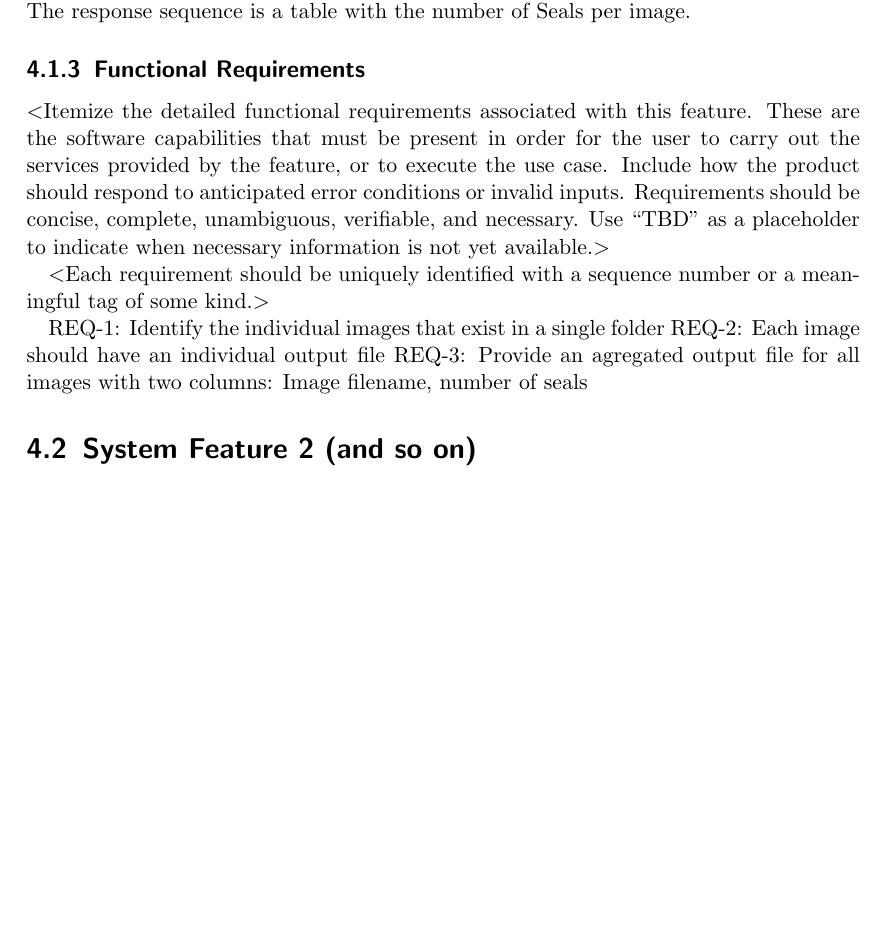
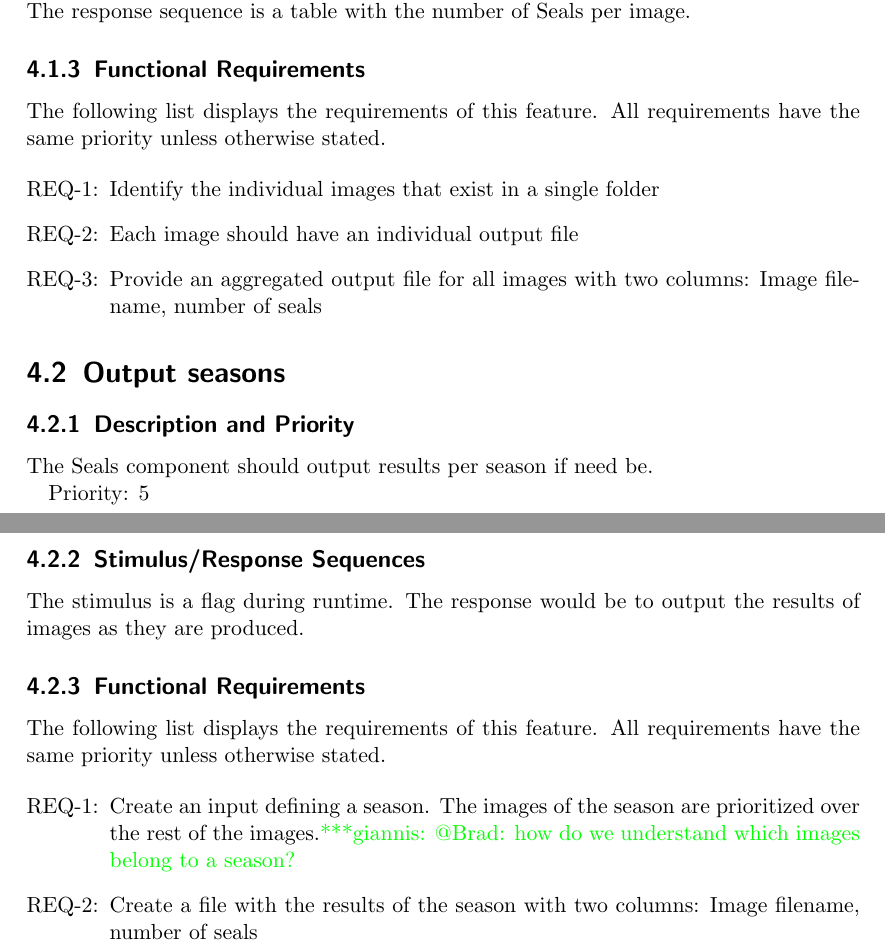
Before and after one commit to iceberg-project/ICEBERG-administration, a LaTeX document (srs_documents/seals_usecase/srs_seals.tex): part of page 11 of 14 before the commit and two parts of pages 11 and 12 of 15 after it, the two joined at a grey line, cut so that both start at the same text, the shorter picture padded with empty space. Compiled offline with pdfLaTeX.

Commit message:
Added second feature of this use case

```diff
--- a/srs_documents/seals_usecase/srs_seals.tex
+++ b/srs_documents/seals_usecase/srs_seals.tex
@@ -391,6 +402,7 @@ The stimulus of this feature will be the path to a folder where all the images
 will exist. The response sequence is a table with the number of Seals per image.
 
 \subsection{Functional Requirements}
+\iffalse
 $<$Itemize the detailed functional requirements associated with this feature.
 These are the software capabilities that must be present in order for the user
 to carry out the services provided by the feature, or to execute the use case.
@@ -401,13 +413,71 @@ information is not yet available.$>$
 
 $<$Each requirement should be uniquely identified with a sequence number or a
 meaningful tag of some kind.$>$
+\fi
 
-REQ-1: Identify the individual images that exist in a single folder
-REQ-2: Each image should have an individual output file
-REQ-3: Provide an agregated output file for all images with two columns: Image
+The following list displays the requirements of this feature. All requirements
+have the same priority unless otherwise stated.
+
+
+\begin{enumerate}[REQ-1:]
+\item Identify the individual images that exist in a single folder
+\item Each image should have an individual output file
+\item Provide an aggregated output file for all images with two columns: Image
 filename, number of seals
+\end{enumerate}
 
-\section{System Feature 2 (and so on)}
+\section{Output seasons}
+\iffalse
+$<$Don’t really say “System Feature 1.” State the feature name in just a few
+words.$>$
+\fi
+\subsection{Description and Priority}
+\iffalse
+$<$Provide a short description of the feature and indicate whether it is of
+High, Medium, or Low priority. You could also include specific priority
+component ratings, such as benefit, penalty, cost, and risk (each rated on a
+relative scale from a low of 1 to a high of 9).$>$
+\fi
+
+The Seals component should output results per season if need be.
+
+Priority: 5
+
+\subsection{Stimulus/Response Sequences}
+\iffalse
+$<$List the sequences of user actions and system responses that stimulate the
+behavior defined for this feature. These will correspond to the dialog elements
+associated with use cases.$>$
+\fi
+
+The stimulus is a flag during runtime. The response would be to output the results
+of images as they are produced.
+
+\subsection{Functional Requirements}
+\iffalse
+$<$Itemize the detailed functional requirements associated with this feature.
+These are the software capabilities that must be present in order for the user
+to carry out the services provided by the feature, or to execute the use case.
+Include how the product should respond to anticipated error conditions or
+invalid inputs. Requirements should be concise, complete, unambiguous,
+verifiable, and necessary. Use “TBD” as a placeholder to indicate when necessary
+information is not yet available.$>$
+
+$<$Each requirement should be uniquely identified with a sequence number or a
+meaningful tag of some kind.$>$
+\fi
+
+The following list displays the requirements of this feature. All requirements
+have the same priority unless otherwise stated.
+
+
+\begin{enumerate}[REQ-1:]
+	\item Create an input defining a season. The images of the season are prioritized
+	over the rest of the images.\gpnote{@Brad: how do we understand which images belong to a season?}
+	\item Create a file with the results of the season with two columns: Image
+	filename, number of seals
+\end{enumerate}
+
 
 
 % ----------------------------------------------------------------------------
```
Also changed, not shown: srs_documents/seals_usecase/srs_seals.pdf, srs_documents/seals_usecase/srs_seals.tex (11 more changed lines).
